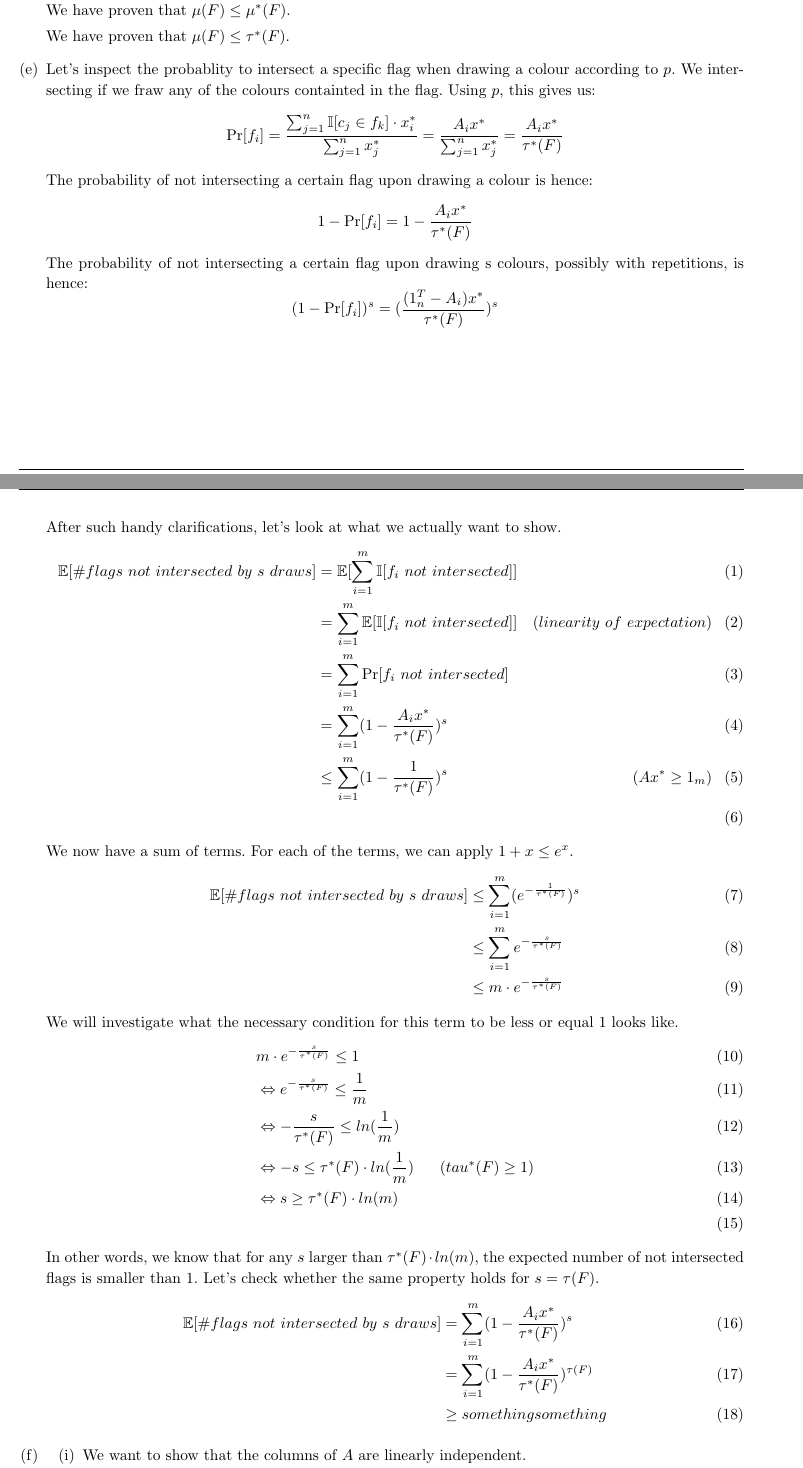
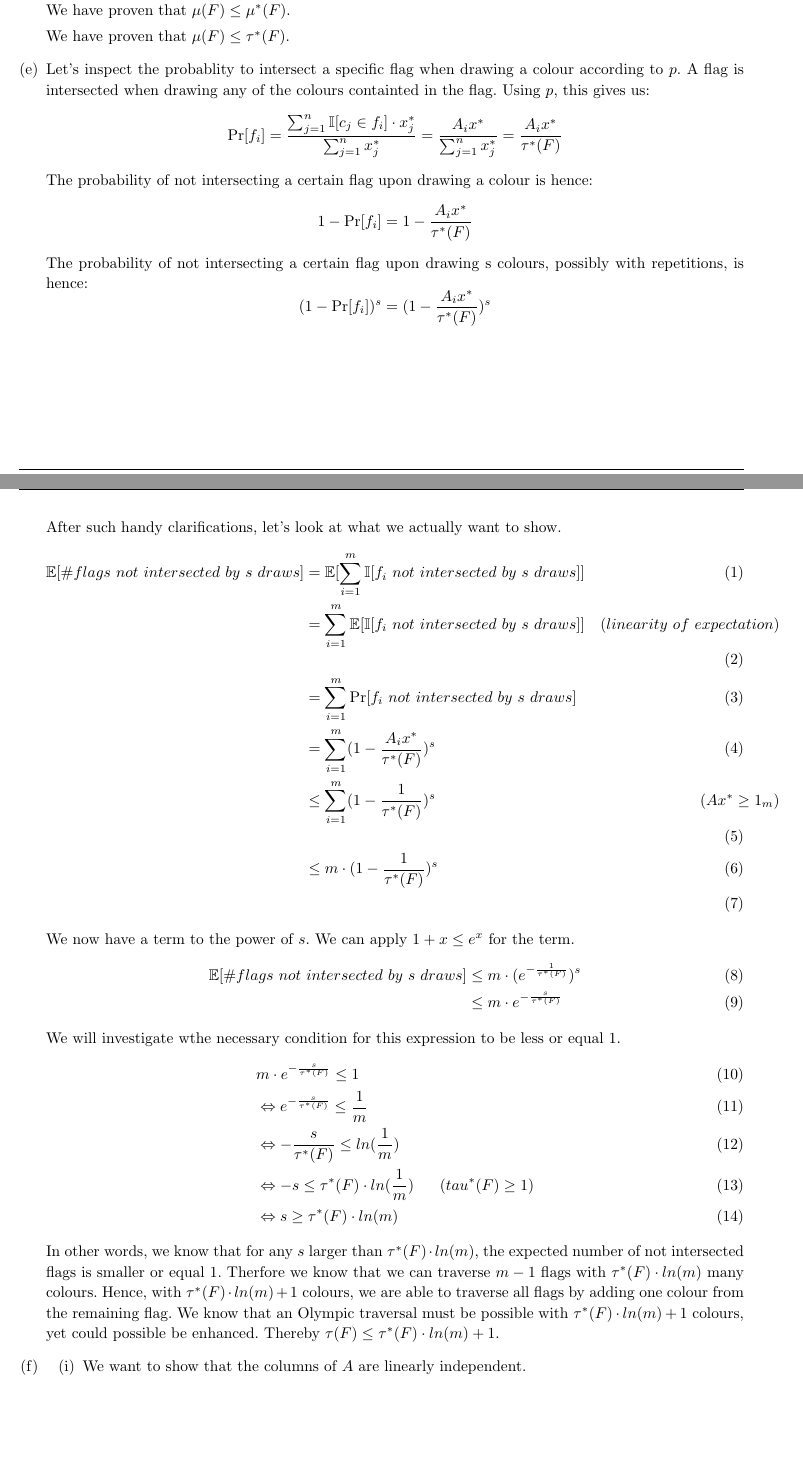
Before and after one commit to kklein/APC16, a LaTeX document (SA2HS16/spa2.tex): two parts of pages 3 and 4 of 7, joined at a grey line, cut so that both start at the same text, the shorter picture padded with empty space. Compiled offline with pdfLaTeX.

Commit message:
phrasing improvements for e)

```diff
--- a/SA2HS16/spa2.tex
+++ b/SA2HS16/spa2.tex
@@ -302,41 +302,36 @@
 
 %%%% e)
 \item
-	Let's inspect the probablity to intersect a specific flag when drawing a colour according to \(p\). We intersecting if we fraw any of the colours containted in the flag. Using \(p\), this gives us:
-	\[ \Pr [f_i] = \frac{\sum_{j=1}^n \mathbb{I}[c_j \in f_k]\cdot x_i^*} {\sum_{j=1}^n x_j^*} = \frac{A_i x^*}{\sum_{j=1}^n x_j^*} = \frac{A_i x^*}{\tau^*(F)}\]
+	Let's inspect the probablity to intersect a specific flag when drawing a colour according to \(p\). A flag is intersected when drawing any of the colours containted in the flag. Using \(p\), this gives us:
+	\[ \Pr [f_i] = \frac{\sum_{j=1}^n \mathbb{I}[c_j \in f_i]\cdot x_j^*} {\sum_{j=1}^n x_j^*} = \frac{A_i x^*}{\sum_{j=1}^n x_j^*} = \frac{A_i x^*}{\tau^*(F)}\]
 	The probability of not intersecting a certain flag upon drawing a colour is hence:
 	\[1 - \Pr [f_i] = 1 - \frac{A_i x^*}{\tau^*(F)}\]
 	The probability of not intersecting a certain flag upon drawing s colours, possibly with repetitions, is hence:
-	\[(1 - \Pr [f_i])^s = (\frac{(1_n^T-A_i) x^*}{\tau^*(F)})^s\]
+	\[(1 - \Pr [f_i])^s = (1 - \frac{A_i x^*}{\tau^*(F)})^s\]
 	After such handy clarifications, let's look at what we actually want to show.
 	\begin{align}
-		 \mathbb{E}[\# flags\ not\ intersected\ by\ s\ draws] &= \mathbb{E}[\sum_{i=1}^m \mathbb{I}[f_i\ not\ intersected]] \\
-	&= \sum_{i=1}^m \mathbb{E}[\mathbb{I}[f_i\ not\ intersected]] & (linearity\ of\ expectation) \\
-	&= \sum_{i=1}^m \Pr[f_i\ not\ intersected] \\
+		 \mathbb{E}[\# flags\ not\ intersected\ by\ s\ draws] &= \mathbb{E}[\sum_{i=1}^m \mathbb{I}[f_i\ not\ intersected\ by\ s\ draws]] \\
+	&= \sum_{i=1}^m \mathbb{E}[\mathbb{I}[f_i\ not\ intersected\ by\ s\ draws]] & (linearity\ of\ expectation) \\
+	&= \sum_{i=1}^m \Pr[f_i\ not\ intersected\ by\ s\ draws] \\
 	&= \sum_{i=1}^m (1 - \frac{A_i x^*}{\tau^*(F)})^s \\
 	& \leq \sum_{i=1}^m (1 - \frac{1}{\tau^*(F)})^s\ & (Ax^* \geq 1_m ) \\
+	& \leq m \cdot (1 - \frac{1}{\tau^*(F)})^s\\\
 	\end{align}
-	We now have a sum of terms. For each of the terms, we can apply \( 1 + x \leq e^x\).
+	We now have a term to the power of \(s\). We can apply \( 1 + x \leq e^x\) for the term.
 	\begin{align}
-	\mathbb{E}[\# flags\ not\ intersected\ by\ s\ draws] & \leq \sum_{i=1}^m (e^{- \frac{1}{\tau^*(F)}})^s   \\
-	& \leq \sum_{i=1}^m e^{- \frac{s}{\tau^*(F)}} \\
+	\mathbb{E}[\# flags\ not\ intersected\ by\ s\ draws] & \leq m \cdot (e^{- \frac{1}{\tau^*(F)}})^s   \\
 	& \leq m \cdot e^{- \frac{s}{\tau^*(F)}}
 	\end{align}
-	We will investigate what the necessary condition for this term to be less or equal 1 looks like.
+	We will investigate wthe necessary condition for this expression to be less or equal 1.
 	\begin{align}
 	& m \cdot e^{- \frac{s}{\tau^*(F)}} \leq 1 \\
 	& \Leftrightarrow e^{- \frac{s}{\tau^*(F)}} \leq \frac{1}{m} \\
 	& \Leftrightarrow - \frac{s}{\tau^*(F)} \leq ln(\frac{1}{m}) \\
 	& \Leftrightarrow -s \leq \tau^*(F) \cdot ln(\frac{1}{m})\ \ \ \ \ (tau^*(F) \geq 1) \\
-	& \Leftrightarrow s \geq \tau^*(F) \cdot ln(m) \\
+	& \Leftrightarrow s \geq \tau^*(F) \cdot ln(m)
 	\end{align}
-	In other words, we know that for any \(s\) larger than \(\tau^*(F) \cdot ln(m) \), the expected number of not intersected flags is smaller than 1.
-	Let's check whether the same property holds for \(s = \tau(F)\).
-	\begin{align}
-	 \mathbb{E}[\# flags\ not\ intersected\ by\ s\ draws] &= \sum_{i=1}^m (1 - \frac{A_i x^*}{\tau^*(F)})^s \\
-	 &=  \sum_{i=1}^m (1 - \frac{A_i x^*}{\tau^*(F)})^{\tau(F)} \\
-	 & \geq something something
-	\end{align}
+	In other words, we know that for any \(s\) larger than \(\tau^*(F) \cdot ln(m) \), the expected number of not intersected flags is smaller or equal 1. Therfore we know that we can traverse \(m-1\) flags with \(\tau^*(F) \cdot ln(m) \) many colours. Hence, with \(\tau^*(F) \cdot ln(m) + 1\) colours, we are able to traverse all flags by adding one colour from the remaining flag. We know that an Olympic traversal must be possible with \(\tau^*(F) \cdot ln(m) + 1\) colours, yet could possible be enhanced. Thereby \(\tau(F) \leq \tau^*(F) \cdot ln(m) + 1\).
+
 %%%% f)
 \item
 	\begin{enumerate}[(i)]
```
